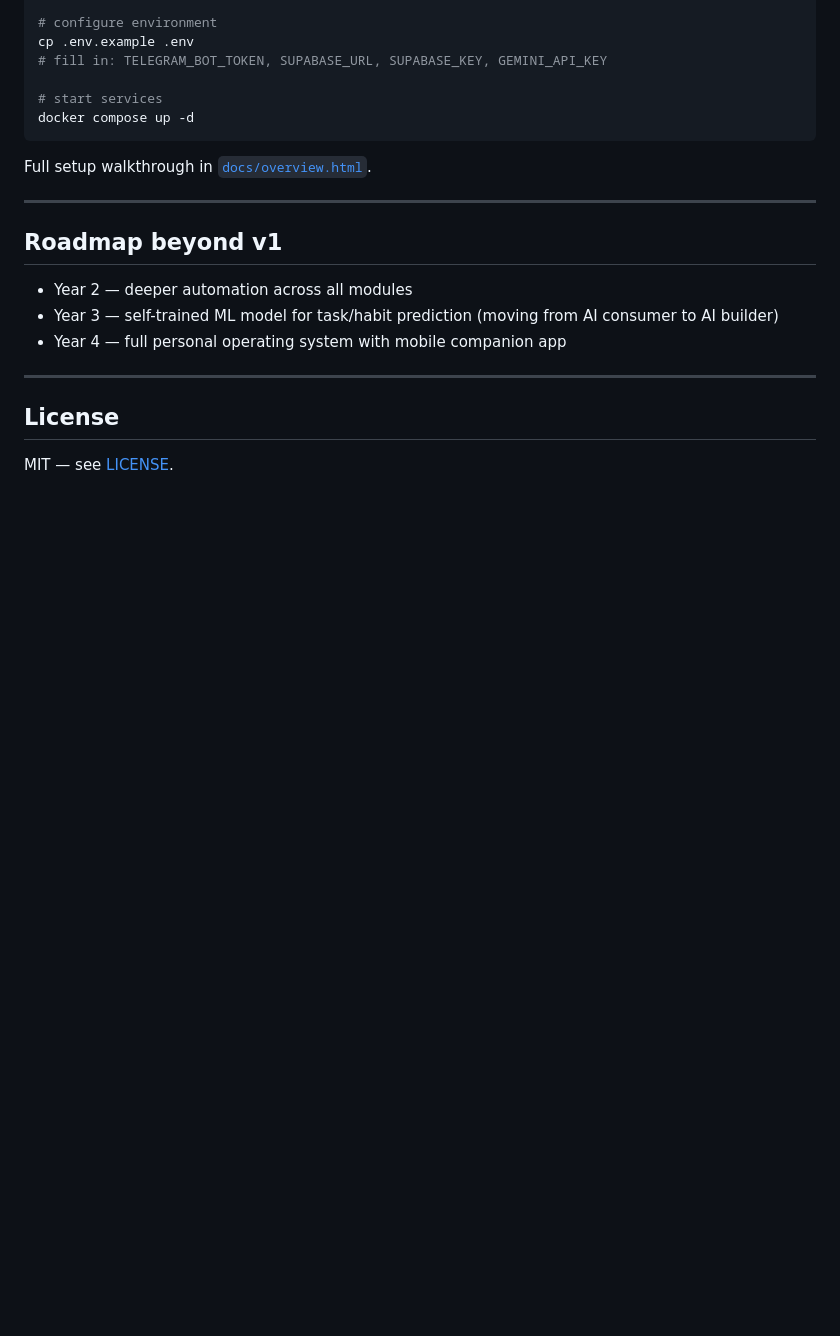
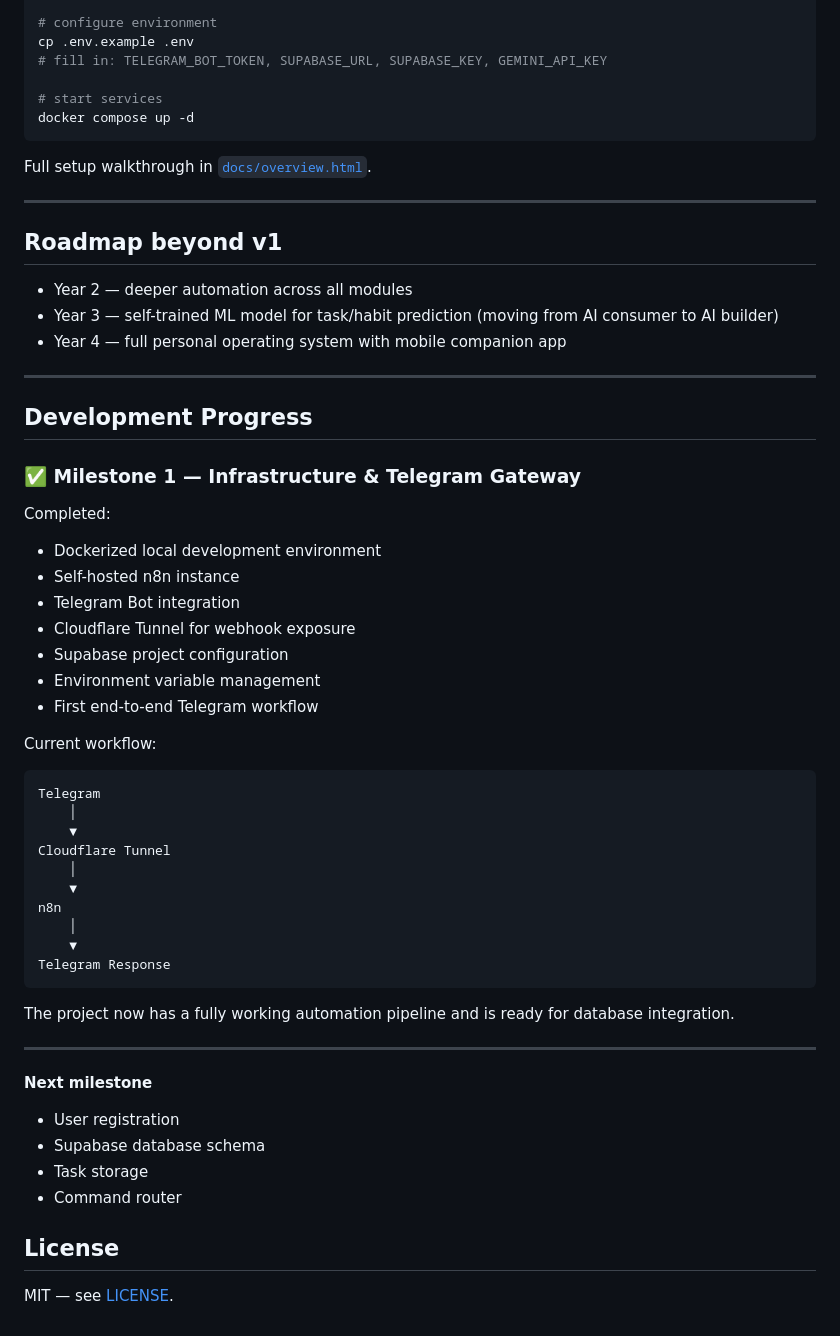
Before and after one commit to DE9856/LifeOS, a Markdown page: README.md, the part around the change. GitHub-like rendering; blank space fills up the shorter version.

Commit message:
docs: update project progress and add changelog

````diff
--- a/README.md
+++ b/README.md
@@ -142,6 +142,46 @@ Full setup walkthrough in [`docs/overview.html`](docs/overview.html).
 
 ---
 
+## Development Progress
+
+### ✅ Milestone 1 — Infrastructure & Telegram Gateway
+
+Completed:
+
+- Dockerized local development environment
+- Self-hosted n8n instance
+- Telegram Bot integration
+- Cloudflare Tunnel for webhook exposure
+- Supabase project configuration
+- Environment variable management
+- First end-to-end Telegram workflow
+
+Current workflow:
+
+```text
+Telegram
+    │
+    ▼
+Cloudflare Tunnel
+    │
+    ▼
+n8n
+    │
+    ▼
+Telegram Response
+```
+
+The project now has a fully working automation pipeline and is ready for database integration.
+
+---
+
+**Next milestone**
+
+- User registration
+- Supabase database schema
+- Task storage
+- Command router
+
 ## License
 
 MIT — see [LICENSE](LICENSE).
````
Also changed, not shown: CHANGELOG.md (added, +12 -0 lines).
